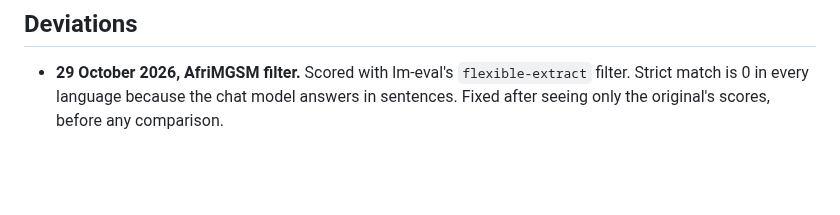
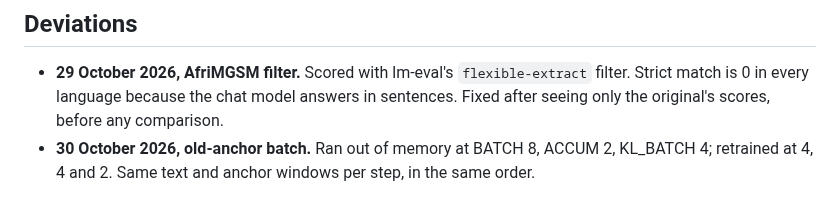
Before and after one commit to Adeniyikayodee/wazocore, a Markdown page: docs/PLAN-v7.md, the part around the change. Rendered like a GitHub page; blank space fills up the shorter version.

Commit message:
docs(plan): log old-anchor's smaller micro-batch

```diff
--- a/docs/PLAN-v7.md
+++ b/docs/PLAN-v7.md
@@ -96,3 +96,6 @@ About 20 GPU hours in total, plus restarts. See `docs/cloud-vx.md`.
   `flexible-extract` filter. Strict match is 0 in every language because the
   chat model answers in sentences. Fixed after seeing only the original's
   scores, before any comparison.
+- **30 October 2026, old-anchor batch.** Ran out of memory at BATCH 8,
+  ACCUM 2, KL_BATCH 4; retrained at 4, 4 and 2. Same text and anchor
+  windows per step, in the same order.
```
